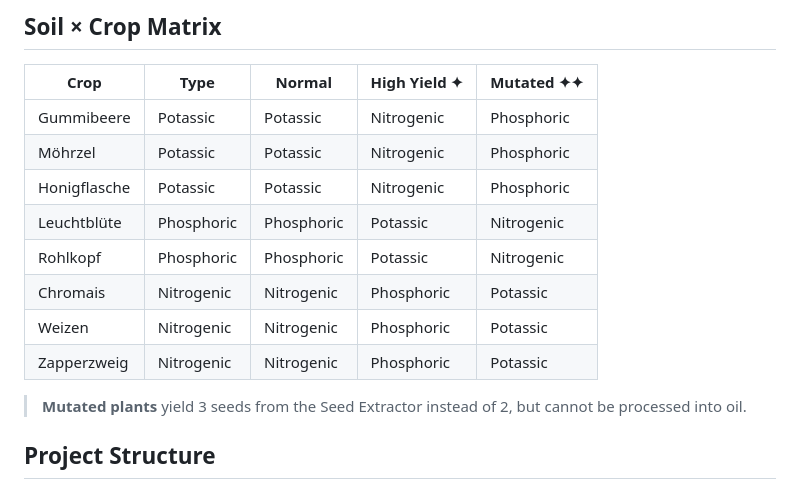
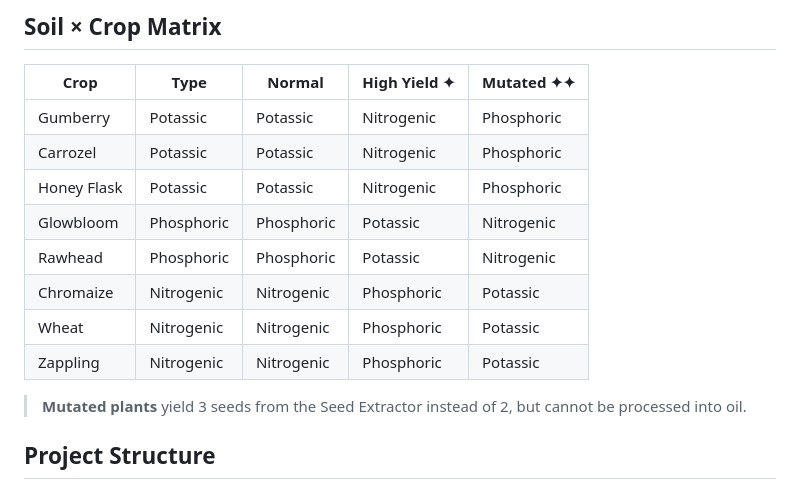
Before and after one commit to Roomiiaan/lightyear-frontier-plant-guide, a Markdown page: README.md, the part around the change. Drawn GitHub-style.

Commit message:
docs: use English crop names in matrix table

```diff
--- a/README.md
+++ b/README.md
@@ -42,14 +42,14 @@ Every crop in Lightyear Frontier reacts differently depending on which soil type
 
 | Crop | Type | Normal | High Yield ✦ | Mutated ✦✦ |
 |---|---|---|---|---|
-| Gummibeere | Potassic | Potassic | Nitrogenic | Phosphoric |
-| Möhrzel | Potassic | Potassic | Nitrogenic | Phosphoric |
-| Honigflasche | Potassic | Potassic | Nitrogenic | Phosphoric |
-| Leuchtblüte | Phosphoric | Phosphoric | Potassic | Nitrogenic |
-| Rohlkopf | Phosphoric | Phosphoric | Potassic | Nitrogenic |
-| Chromais | Nitrogenic | Nitrogenic | Phosphoric | Potassic |
-| Weizen | Nitrogenic | Nitrogenic | Phosphoric | Potassic |
-| Zapperzweig | Nitrogenic | Nitrogenic | Phosphoric | Potassic |
+| Gumberry | Potassic | Potassic | Nitrogenic | Phosphoric |
+| Carrozel | Potassic | Potassic | Nitrogenic | Phosphoric |
+| Honey Flask | Potassic | Potassic | Nitrogenic | Phosphoric |
+| Glowbloom | Phosphoric | Phosphoric | Potassic | Nitrogenic |
+| Rawhead | Phosphoric | Phosphoric | Potassic | Nitrogenic |
+| Chromaize | Nitrogenic | Nitrogenic | Phosphoric | Potassic |
+| Wheat | Nitrogenic | Nitrogenic | Phosphoric | Potassic |
+| Zappling | Nitrogenic | Nitrogenic | Phosphoric | Potassic |
 
 > **Mutated plants** yield 3 seeds from the Seed Extractor instead of 2, but cannot be processed into oil.
 
```
